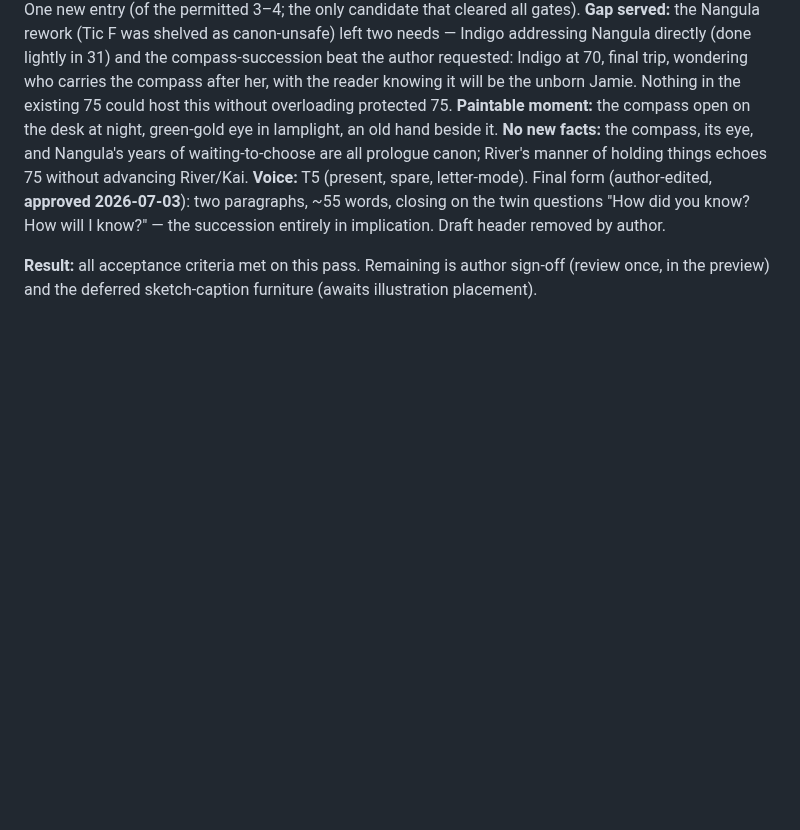
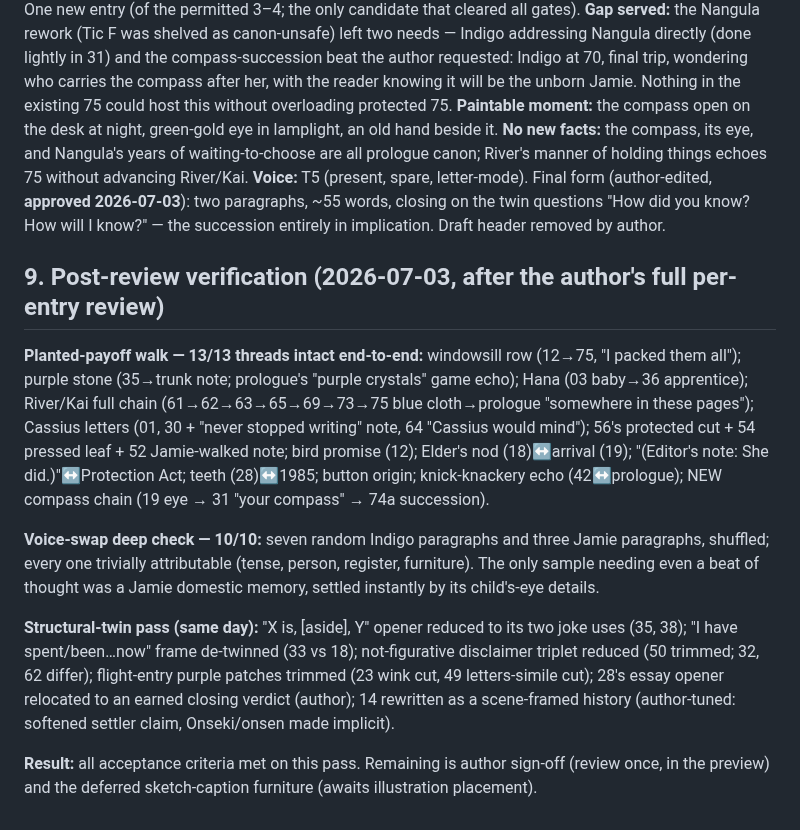
Before and after one commit to ralovely/blule-dragons-tales, a Markdown page: workbench/change-report.md, the part around the change. GitHub-like rendering; blank space fills up the shorter version.

Commit message:
Verification: payoff walk 13/13, voice-swap 10/10, structural pass logged
Co-Authored-By: Claude Fable 5 <noreply@anthropic.com>

```diff
--- a/workbench/change-report.md
+++ b/workbench/change-report.md
@@ -86,4 +86,12 @@ Strike-throughs (visible thinking): 02, 09, 17 (~~merchants~~), 50 (~~nonsense~~
 
 One new entry (of the permitted 3–4; the only candidate that cleared all gates). **Gap served:** the Nangula rework (Tic F was shelved as canon-unsafe) left two needs — Indigo addressing Nangula directly (done lightly in 31) and the compass-succession beat the author requested: Indigo at 70, final trip, wondering who carries the compass after her, with the reader knowing it will be the unborn Jamie. Nothing in the existing 75 could host this without overloading protected 75. **Paintable moment:** the compass open on the desk at night, green-gold eye in lamplight, an old hand beside it. **No new facts:** the compass, its eye, and Nangula's years of waiting-to-choose are all prologue canon; River's manner of holding things echoes 75 without advancing River/Kai. **Voice:** T5 (present, spare, letter-mode). Final form (author-edited, **approved 2026-07-03**): two paragraphs, ~55 words, closing on the twin questions "How did you know? How will I know?" — the succession entirely in implication. Draft header removed by author.
 
+## 9. Post-review verification (2026-07-03, after the author's full per-entry review)
+
+**Planted-payoff walk — 13/13 threads intact end-to-end:** windowsill row (12→75, "I packed them all"); purple stone (35→trunk note; prologue's "purple crystals" game echo); Hana (03 baby→36 apprentice); River/Kai full chain (61→62→63→65→69→73→75 blue cloth→prologue "somewhere in these pages"); Cassius letters (01, 30 + "never stopped writing" note, 64 "Cassius would mind"); 56's protected cut + 54 pressed leaf + 52 Jamie-walked note; bird promise (12); Elder's nod (18)↔arrival (19); "(Editor's note: She did.)"↔Protection Act; teeth (28)↔1985; button origin; knick-knackery echo (42↔prologue); NEW compass chain (19 eye → 31 "your compass" → 74a succession).
+
+**Voice-swap deep check — 10/10:** seven random Indigo paragraphs and three Jamie paragraphs, shuffled; every one trivially attributable (tense, person, register, furniture). The only sample needing even a beat of thought was a Jamie domestic memory, settled instantly by its child's-eye details.
+
+**Structural-twin pass (same day):** "X is, [aside], Y" opener reduced to its two joke uses (35, 38); "I have spent/been…now" frame de-twinned (33 vs 18); not-figurative disclaimer triplet reduced (50 trimmed; 32, 62 differ); flight-entry purple patches trimmed (23 wink cut, 49 letters-simile cut); 28's essay opener relocated to an earned closing verdict (author); 14 rewritten as a scene-framed history (author-tuned: softened settler claim, Onseki/onsen made implicit).
+
 **Result:** all acceptance criteria met on this pass. Remaining is author sign-off (review once, in the preview) and the deferred sketch-caption furniture (awaits illustration placement).
```
